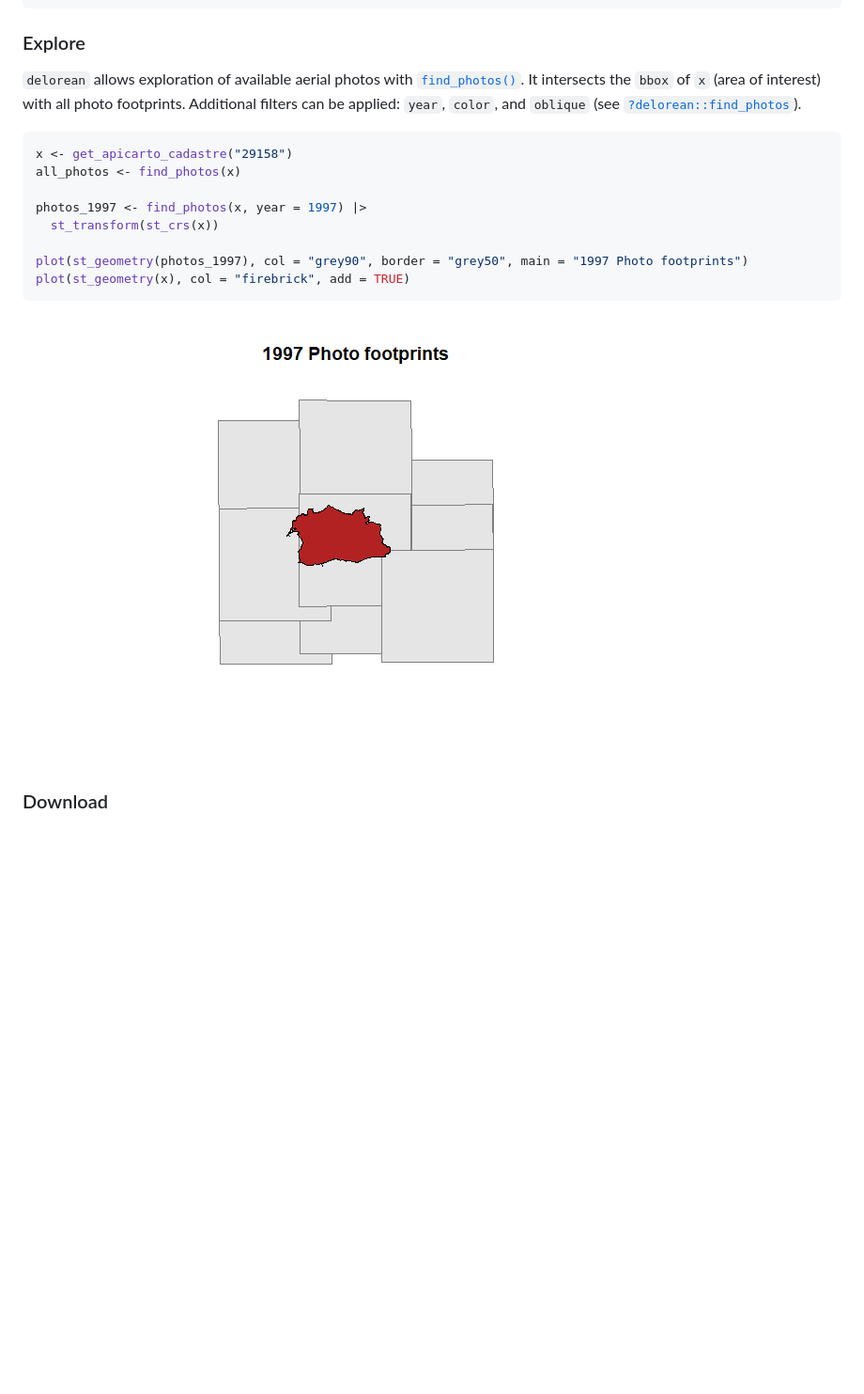
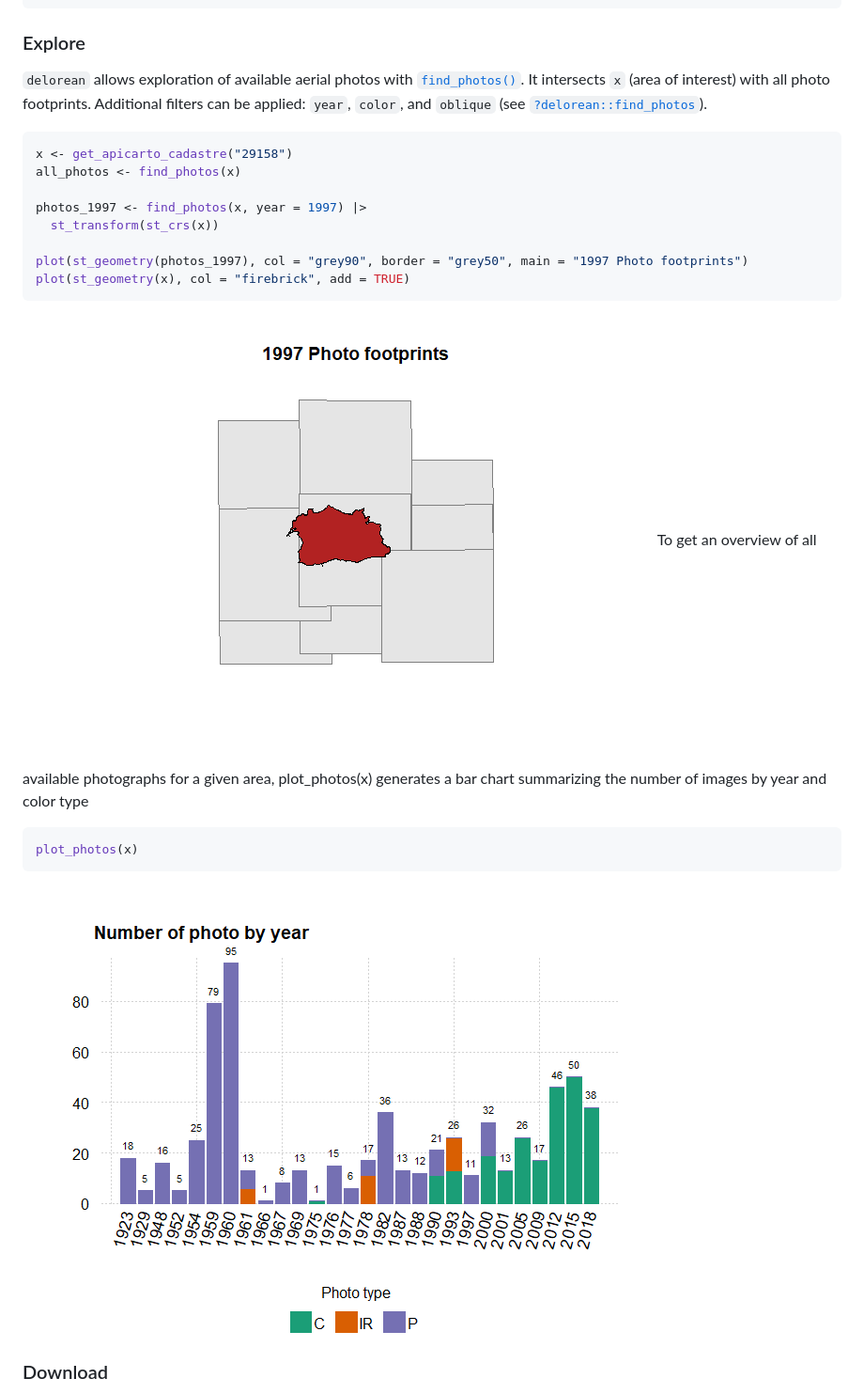
Before and after one commit to paul-carteron/delorean, a Markdown page: index.md, the part around one of its changes. Shown at 94% size. GitHub-like rendering; pictures changed too: reference/figures/README-plot_photos-1.png (added); blank space fills up the shorter version.

````diff
--- a/index.md
+++ b/index.md
@@ -39,9 +39,8 @@ library(happign)
 
 `delorean` allows exploration of available aerial photos with
 [`find_photos()`](https://paul-carteron.github.io/delorean/reference/find_photos.md).
-It intersects the `bbox` of `x` (area of interest) with all photo
-footprints. Additional filters can be applied: `year`, `color`, and
-`oblique` (see
+It intersects `x` (area of interest) with all photo footprints.
+Additional filters can be applied: `year`, `color`, and `oblique` (see
 [`?delorean::find_photos`](https://paul-carteron.github.io/delorean/reference/find_photos.md)).
 
 ``` r
@@ -55,7 +54,15 @@ plot(st_geometry(photos_1997), col = "grey90", border = "grey50", main = "1997 P
 plot(st_geometry(x), col = "firebrick", add = TRUE)
 ```
 
-![](reference/figures/README-find_photos-1.png)
+![](reference/figures/README-find_photos-1.png) To get an overview of
+all available photographs for a given area, plot_photos(x) generates a
+bar chart summarizing the number of images by year and color type
+
+``` r
+plot_photos(x)
+```
+
+![](reference/figures/README-plot_photos-1.png)
 
 ### Download
 
````
Also changed, not shown: other parts of index.md (+0 -2 lines), reference/figures/README-default_georef-1.png, reference/figures/README-georegf_helpers-1.png, reference/figures/README-get_photos-1.png, 4 other files.
